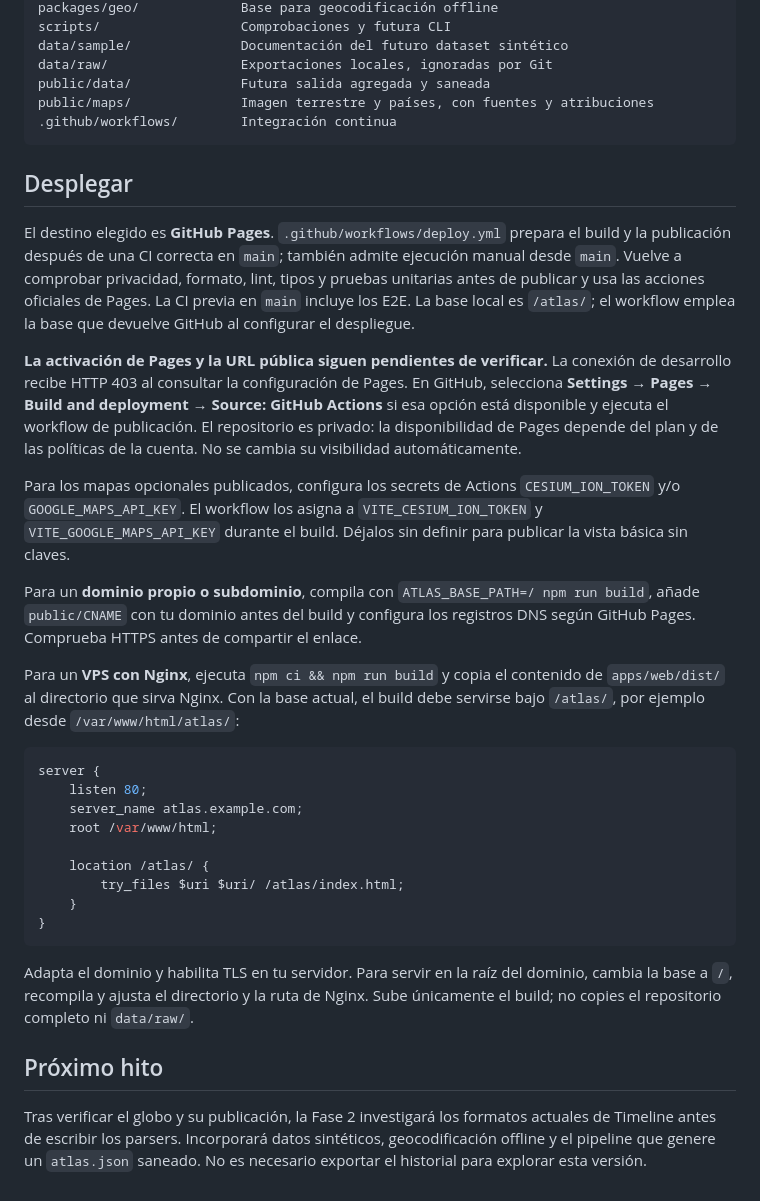
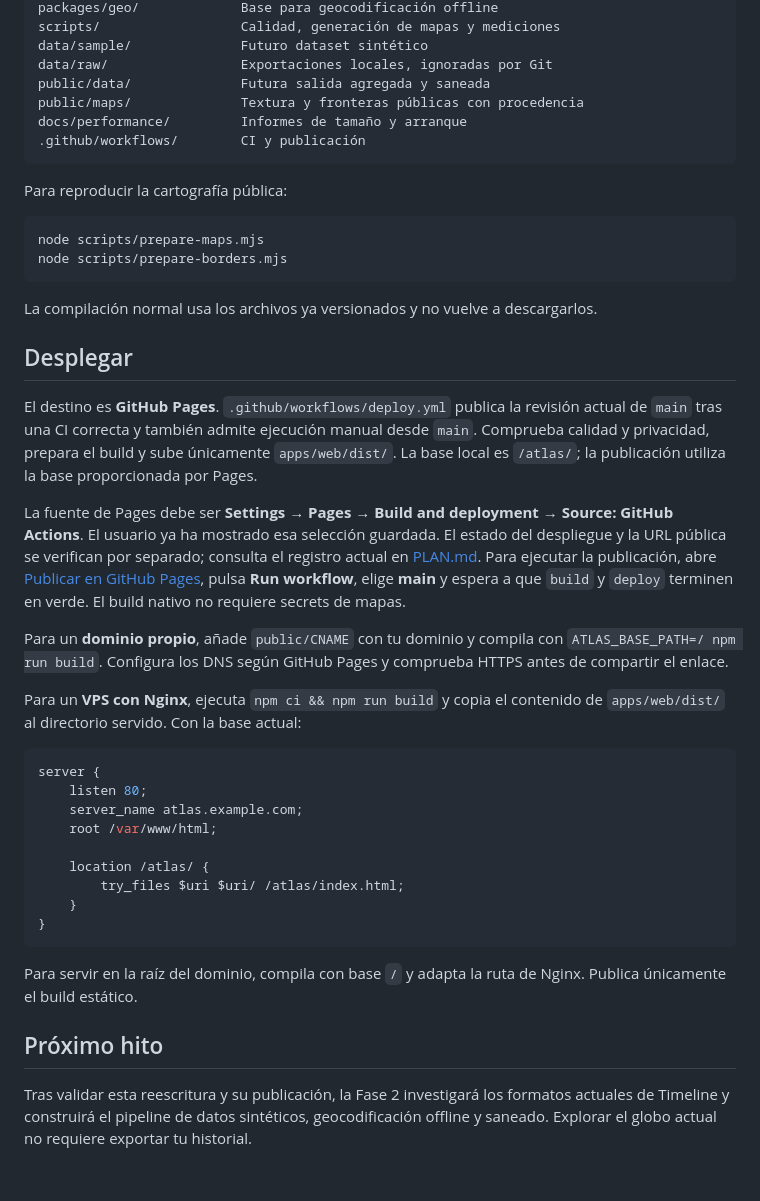
Before and after one commit to alfonsodfernandez/atlas, a Markdown page: README.md, the part around one of its changes. Drawn GitHub-style.

````diff
--- a/README.md
+++ b/README.md
@@ -154,41 +169,44 @@ packages/timeline-parser/ Lógica compartida para CLI y futuro Web Worker
 packages/geo/             Base para geocodificación offline
-scripts/                  Comprobaciones y futura CLI
-data/sample/              Documentación del futuro dataset sintético
+scripts/                  Calidad, generación de mapas y mediciones
+data/sample/              Futuro dataset sintético
 data/raw/                 Exportaciones locales, ignoradas por Git
 public/data/              Futura salida agregada y saneada
-public/maps/              Imagen terrestre y países, con fuentes y atribuciones
-.github/workflows/        Integración continua
+public/maps/              Textura y fronteras públicas con procedencia
+docs/performance/         Informes de tamaño y arranque
+.github/workflows/        CI y publicación
 ```
+
+Para reproducir la cartografía pública:
+
+```sh
+node scripts/prepare-maps.mjs
+node scripts/prepare-borders.mjs
+```
+
+La compilación normal usa los archivos ya versionados y no vuelve a descargarlos.
 
 ## Desplegar
 
-El destino elegido es **GitHub Pages**. `.github/workflows/deploy.yml` prepara
-el build y la publicación después de una CI correcta en `main`; también admite
-ejecución manual desde `main`. Vuelve a comprobar privacidad, formato, lint,
-tipos y pruebas unitarias antes de publicar y usa las acciones oficiales de
-Pages. La CI previa en `main` incluye los E2E. La base local es `/atlas/`; el
-workflow emplea la base que devuelve GitHub al configurar el despliegue.
+El destino es **GitHub Pages**. `.github/workflows/deploy.yml` publica la revisión
+actual de `main` tras una CI correcta y también admite ejecución manual desde
+`main`. Comprueba calidad y privacidad, prepara el build y sube únicamente
+`apps/web/dist/`. La base local es `/atlas/`; la publicación utiliza la base
+proporcionada por Pages.
 
-**La activación de Pages y la URL pública siguen pendientes de verificar.** La
-conexión de desarrollo recibe HTTP 403 al consultar la configuración de Pages.
-En GitHub, selecciona **Settings → Pages → Build and deployment → Source:
-GitHub Actions** si esa opción está disponible y ejecuta el workflow de
-publicación. El repositorio es privado: la disponibilidad de Pages depende del
-plan y de las políticas de la cuenta. No se cambia su visibilidad automáticamente.
+La fuente de Pages debe ser **Settings → Pages → Build and deployment → Source:
+GitHub Actions**. El usuario ya ha mostrado esa selección guardada. El estado
+del despliegue y la URL pública se verifican por separado; consulta el registro
+actual en [PLAN.md](PLAN.md). Para ejecutar la publicación, abre
+[Publicar en GitHub Pages](https://github.com/alfonsodfernandez/atlas/actions/workflows/deploy.yml),
+pulsa **Run workflow**, elige **main** y espera a que `build` y `deploy` terminen
+en verde. El build nativo no requiere secrets de mapas.
 
-Para los mapas opcionales publicados, configura los secrets de Actions
-`CESIUM_ION_TOKEN` y/o `GOOGLE_MAPS_API_KEY`. El workflow los asigna a
-`VITE_CESIUM_ION_TOKEN` y `VITE_GOOGLE_MAPS_API_KEY` durante el build. Déjalos
-sin definir para publicar la vista básica sin claves.
-
-Para un **dominio propio o subdominio**, compila con
-`ATLAS_BASE_PATH=/ npm run build`, añade `public/CNAME` con tu dominio antes del
-build y configura los registros DNS
-según GitHub Pages. Comprueba HTTPS antes de compartir el enlace.
+Para un **dominio propio**, añade `public/CNAME` con tu dominio y compila con
+`ATLAS_BASE_PATH=/ npm run build`. Configura los DNS según GitHub Pages y
+comprueba HTTPS antes de compartir el enlace.
 
 Para un **VPS con Nginx**, ejecuta `npm ci && npm run build` y copia el contenido
-de `apps/web/dist/` al directorio que sirva Nginx. Con la base actual, el build
-debe servirse bajo `/atlas/`, por ejemplo desde `/var/www/html/atlas/`:
+de `apps/web/dist/` al directorio servido. Con la base actual:
 
 ```nginx
 server {
@@ -202,13 +220,11 @@ server {
 }
 ```
 
-Adapta el dominio y habilita TLS en tu servidor. Para servir en la raíz del
-dominio, cambia la base a `/`, recompila y ajusta el directorio y la ruta de
-Nginx. Sube únicamente el build; no copies el repositorio completo ni `data/raw/`.
+Para servir en la raíz del dominio, compila con base `/` y adapta la ruta de
+Nginx. Publica únicamente el build estático.
 
 ## Próximo hito
 
-Tras verificar el globo y su publicación, la Fase 2 investigará los formatos
-actuales de Timeline antes de escribir los parsers. Incorporará datos sintéticos,
-geocodificación offline y el pipeline que genere un `atlas.json` saneado. No es
-necesario exportar el historial para explorar esta versión.
+Tras validar esta reescritura y su publicación, la Fase 2 investigará los formatos
+actuales de Timeline y construirá el pipeline de datos sintéticos, geocodificación
+offline y saneado. Explorar el globo actual no requiere exportar tu historial.
````
Also changed, not shown: other parts of README.md (+83 -68 lines), AGENTS.md (+96 -67 lines), PLAN.md (+129 -81 lines), docs/performance/README.md (added, +87 -0 lines), docs/images/webgl-nativo.png (added), 5 other files.
